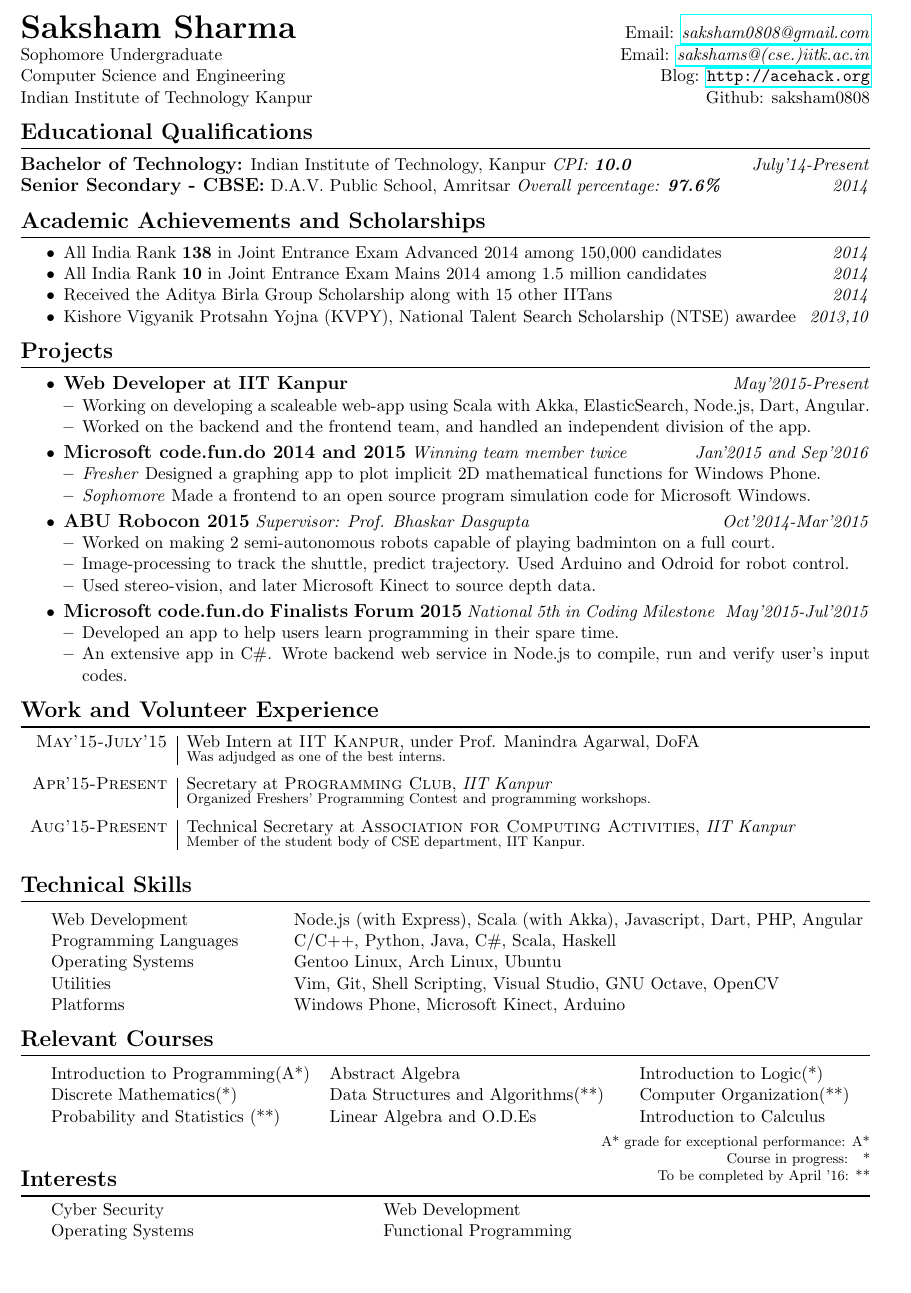
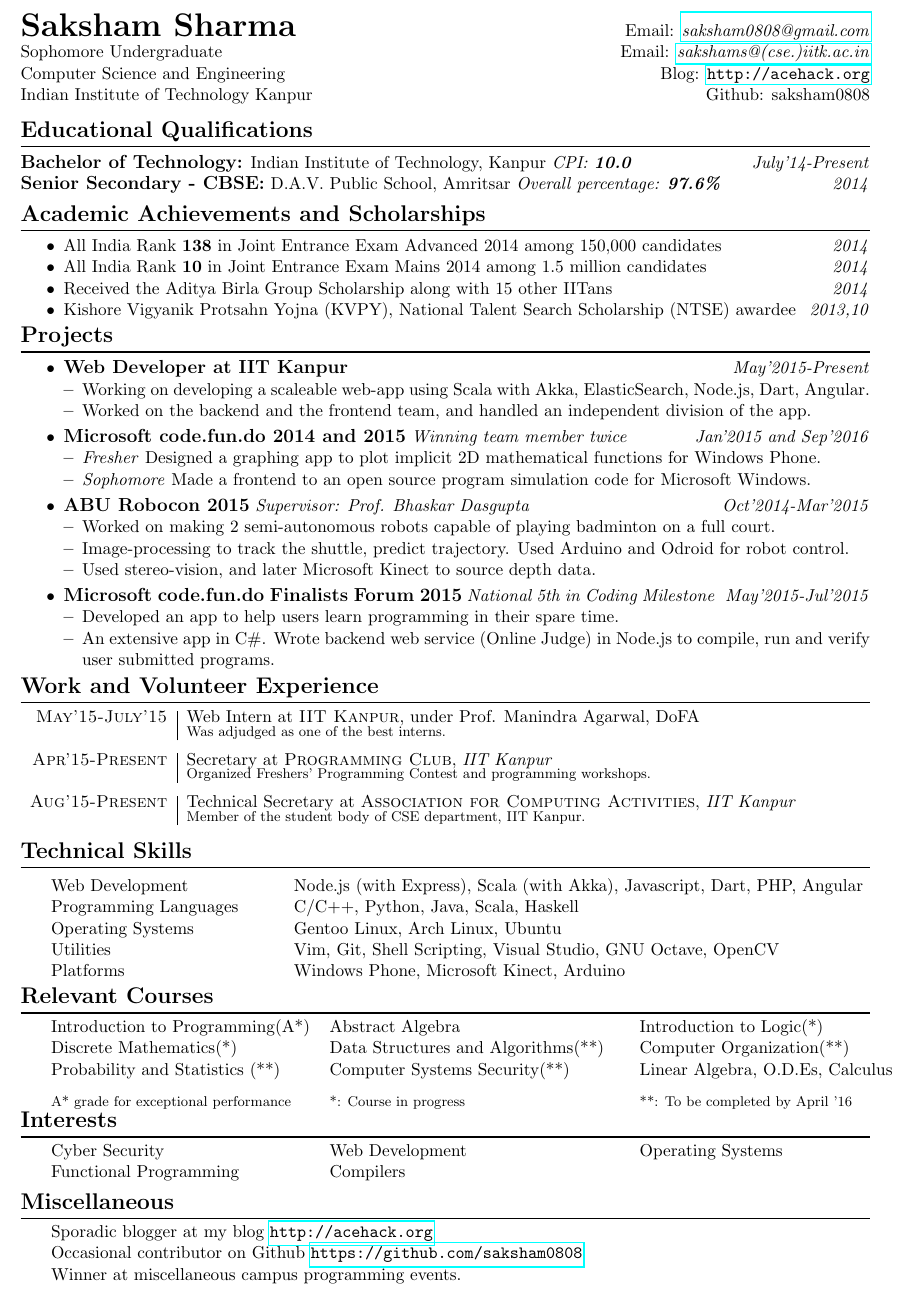
Before and after one commit to sakshamsharma/resume, a LaTeX CV (resume.tex): part of the page, cut so that both start at the same text, the shorter picture padded with empty space. Compiled offline with pdfLaTeX.

Commit message:
Added misc section.

```diff
--- a/resume.tex
+++ b/resume.tex
@@ -16,7 +16,7 @@
 
 
 \setlist{nosep}
-\usepackage[margin=0.40in, top=0.3in,bottom=0.3in]{geometry}         %% page margins >0.5" and < 1.0"
+\usepackage[margin=0.40in, top=0.2in,bottom=0.3in]{geometry}         %% page margins >0.5" and < 1.0"
 \pagenumbering{gobble}
 
 \begin{document}
@@ -32,7 +32,7 @@ Indian Institute of Technology Kanpur \hfill Github: saksham0808
 \textbf{\large{Senior Secondary - CBSE:}} D.A.V. Public School, Amritsar \emph{Overall percentage: \textbf{97.6\%}} \hfill\textit{ 2014}
 
 
-\vspace{-0.4cm}
+\vspace{-0.5cm}
 \section*{Academic Achievements and Scholarships}
 \vspace{-0.2cm}
 \begin {itemize}
@@ -43,7 +43,7 @@ Indian Institute of Technology Kanpur \hfill Github: saksham0808
       \hfill \textit{2013,10}
 \end{itemize}
 
-\vspace{-0.4cm}
+\vspace{-0.6cm}
 \section*{Projects}
 \vspace{-0.2cm}
 \begin {itemize}
@@ -77,11 +77,11 @@ Indian Institute of Technology Kanpur \hfill Github: saksham0808
   \begin{itemize}[leftmargin=*]
     \setlength \itemsep{0em}
     \item Developed an app to help users learn programming in their spare time.
-    \item An extensive app in C\#. Wrote backend web service in Node.js to compile, run and verify user's input codes.
+    \item An extensive app in C\#. Wrote backend web service (Online Judge) in Node.js to compile, run and verify user submitted programs.
     \end{itemize}
 \end{itemize}
 
-\vspace{-0.4cm}
+\vspace{-0.6cm}
 \section*{Work and Volunteer Experience}
 \vspace{-0.2cm}
 %\begin{table}
@@ -99,40 +99,46 @@ Indian Institute of Technology Kanpur \hfill Github: saksham0808
 \end{tabular}
 \egroup
 
-\vspace{-0.4cm}
+\vspace{-0.6cm}
 \section*{Technical Skills}
 \vspace{-0.2cm}
 \begin{tabular}{L{0.05cm} L{5cm} l}
   &Web Development 	        &Node.js (with Express), Scala (with Akka), Javascript, Dart, PHP, Angular\\
-&Programming Languages      &C/C++, Python, Java, C\#, Scala, Haskell\\
+&Programming Languages      &C/C++, Python, Java, Scala, Haskell\\
 &Operating Systems	        &Gentoo Linux, Arch Linux, Ubuntu\\
 &Utilities                  &Vim, Git, Shell Scripting, Visual Studio, GNU Octave, OpenCV\\
 &Platforms                  &Windows Phone, Microsoft Kinect, Arduino\\
 
 \end{tabular}
 
-\vspace{-0.4cm}
+\vspace{-0.6cm}
 \section*{Relevant Courses}
-\vspace{-0.2cm}
+\vspace{-0.3cm}
 \begin{tabular}{L{0.05cm} L{5.8cm} L{6.5cm} L{7.5cm} L{8cm} L{13cm}}
 & Introduction to Programming(A*)  & Abstract Algebra & Introduction to Logic(*)\\
 & Discrete Mathematics(*)          & Data Structures and Algorithms(**) & Computer Organization(**)\\
-& Probability and Statistics (**)   & Linear Algebra and O.D.Es          & Introduction to Calculus
+& Probability and Statistics (**)  & Computer Systems Security(**) & Linear Algebra, O.D.Es, Calculus\\
+  \vspace{0.3cm}
+& \footnotesize{A* grade for exceptional performance}
+& \footnotesize{*: Course in progress}
+& \footnotesize{**: To be completed by April '16}
 \end{tabular}
 
-\vspace{-0.3cm}
-\begin{flushright}
-  \footnotesize{A* grade for exceptional performance: A*}\\
-  \footnotesize{Course in progress:$\ \ $ *}\\
-  \footnotesize{To be completed by April '16: **}
-\end{flushright}
-
-\vspace{-1.5cm}
+\vspace{-0.8cm}
 \section*{Interests}
 \vspace{-0.3cm}
-\begin{tabular}{L{0.05cm} L{7cm} L{6.5cm} L{7.5cm}}
-& Cyber Security    & Web Development\\
-& Operating Systems & Functional Programming
+\begin{tabular}{L{0.05cm} L{5.8cm} L{6.5cm} L{7.5cm} L{8cm} L{13cm}}
+  & Cyber Security    & Web Development        & Operating Systems\\
+  & Functional Programming & Compilers
+\end{tabular}
+
+\vspace{-0.5cm}
+\section*{Miscellaneous}
+\vspace{-0.3cm}
+\begin{tabular}{L{0.05cm} l}
+  & Sporadic blogger at my blog \url{http://acehack.org}\\
+  & Occasional contributor on Github \url{https://github.com/saksham0808}\\
+  & Winner at miscellaneous campus programming events.
 \end{tabular}
 
 \end{document}
```
Also changed, not shown: resume.pdf.
